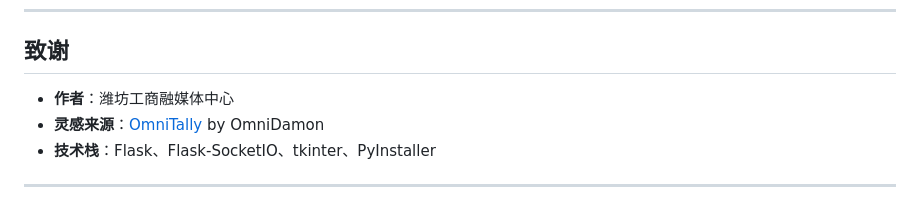
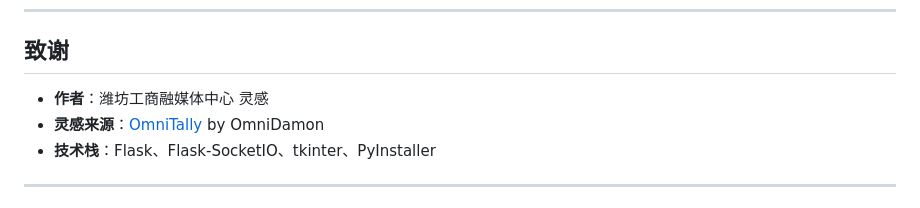
Before and after one commit to LingGan-xfzn/web-tally, a Markdown page: README.md, the part around the change. GitHub-like rendering.

Commit message:
update README.md.
Signed-off-by: 灵感 <17188531+linggan355@user.noreply.gitee.com>

```diff
--- a/README.md
+++ b/README.md
@@ -178,7 +178,7 @@ A: 用电脑打开导播监看页，点击对应机位的**释放按钮**强制
 
 ## 致谢
 
-- **作者**：潍坊工商融媒体中心
+- **作者**：潍坊工商融媒体中心 灵感
 - **灵感来源**：[OmniTally](https://github.com/OmniDamon/OmniTally) by OmniDamon
 - **技术栈**：Flask、Flask-SocketIO、tkinter、PyInstaller
 
```
